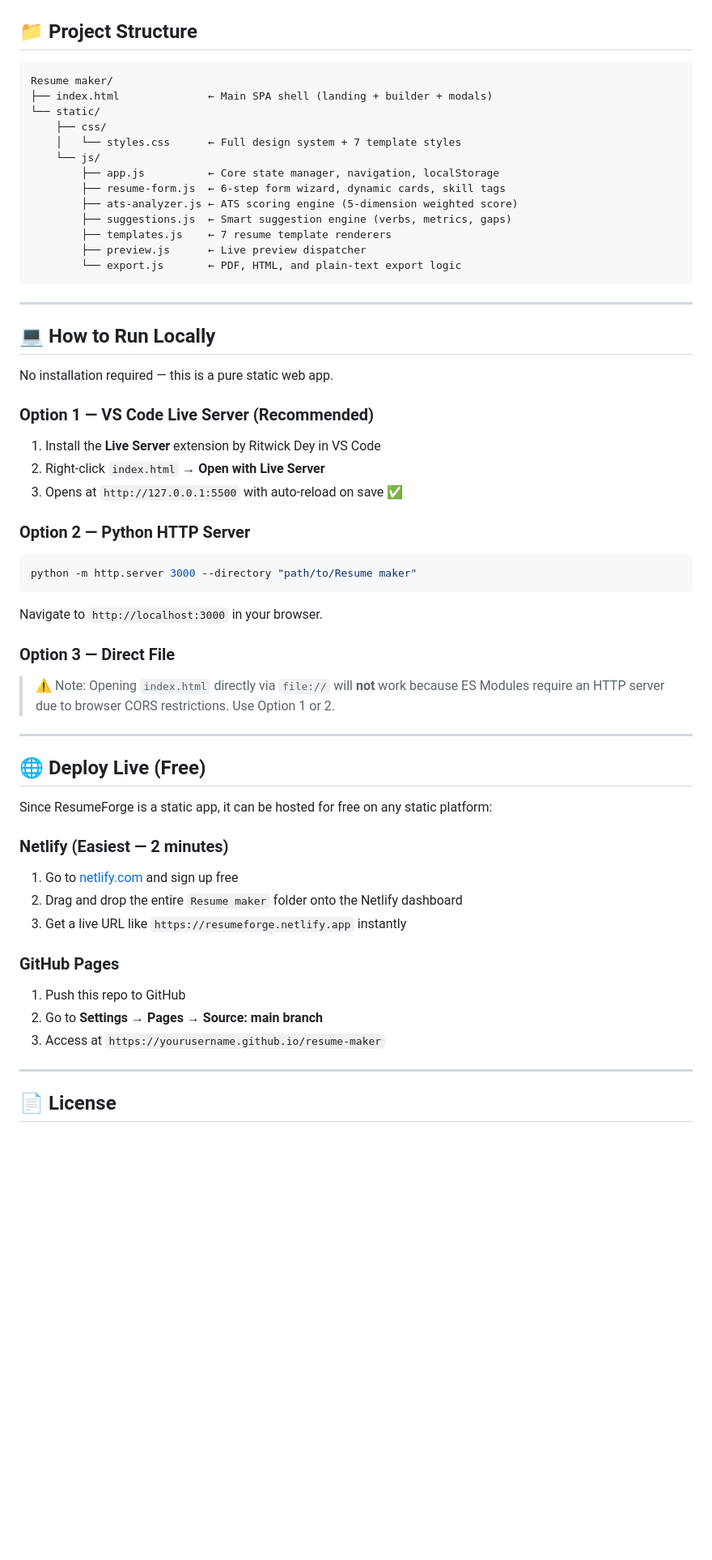
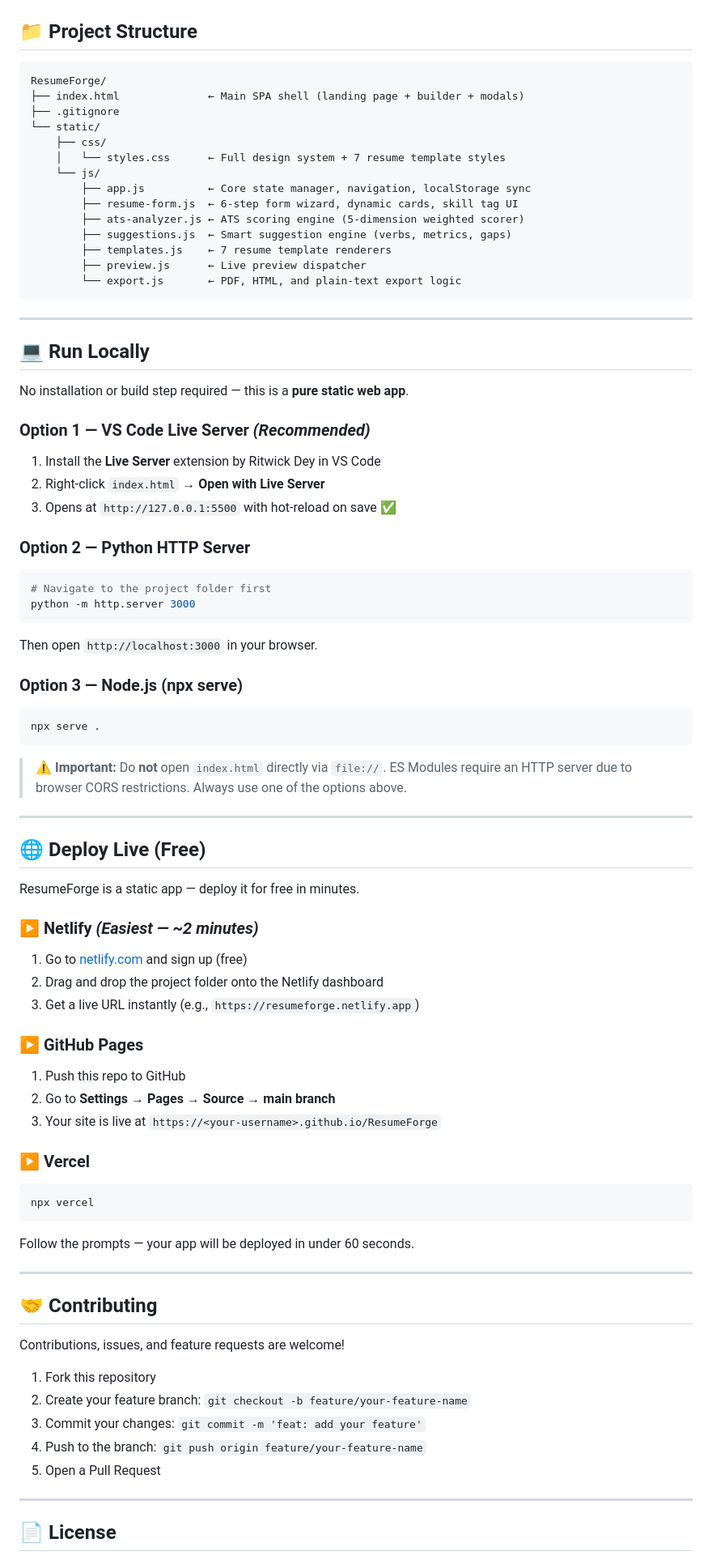
Before and after one commit to shauryaStack/ResumeForge, a Markdown page: README.md, the part around one of its changes. Shown at 81% size. Drawn GitHub-style; blank space fills up the shorter version.

````diff
--- a/README.md
+++ b/README.md
@@ -59,15 +80,16 @@ ResumeForge operates on a 6-step guided wizard that builds and analyzes the resu
 ## 📁 Project Structure
 
 ```
-Resume maker/
-├── index.html              ← Main SPA shell (landing + builder + modals)
+ResumeForge/
+├── index.html              ← Main SPA shell (landing page + builder + modals)
+├── .gitignore
 └── static/
     ├── css/
-    │   └── styles.css      ← Full design system + 7 template styles
+    │   └── styles.css      ← Full design system + 7 resume template styles
     └── js/
-        ├── app.js          ← Core state manager, navigation, localStorage
-        ├── resume-form.js  ← 6-step form wizard, dynamic cards, skill tags
-        ├── ats-analyzer.js ← ATS scoring engine (5-dimension weighted score)
+        ├── app.js          ← Core state manager, navigation, localStorage sync
+        ├── resume-form.js  ← 6-step form wizard, dynamic cards, skill tag UI
+        ├── ats-analyzer.js ← ATS scoring engine (5-dimension weighted scorer)
         ├── suggestions.js  ← Smart suggestion engine (verbs, metrics, gaps)
         ├── templates.js    ← 7 resume template renderers
         ├── preview.js      ← Live preview dispatcher
@@ -76,39 +98,70 @@ Resume maker/
 
 ---
 
-## 💻 How to Run Locally
+## 💻 Run Locally
 
-No installation required — this is a pure static web app.
+No installation or build step required — this is a **pure static web app**.
 
-### Option 1 — VS Code Live Server (Recommended)
+### Option 1 — VS Code Live Server *(Recommended)*
+
 1. Install the **Live Server** extension by Ritwick Dey in VS Code
 2. Right-click `index.html` → **Open with Live Server**
-3. Opens at `http://127.0.0.1:5500` with auto-reload on save ✅
+3. Opens at `http://127.0.0.1:5500` with hot-reload on save ✅
 
 ### Option 2 — Python HTTP Server
+
 ```bash
-python -m http.server 3000 --directory "path/to/Resume maker"
+# Navigate to the project folder first
+python -m http.server 3000
 ```
-Navigate to `http://localhost:3000` in your browser.
 
-### Option 3 — Direct File
-> ⚠️ Note: Opening `index.html` directly via `file://` will **not** work because ES Modules require an HTTP server due to browser CORS restrictions. Use Option 1 or 2.
+Then open `http://localhost:3000` in your browser.
+
+### Option 3 — Node.js (npx serve)
+
+```bash
+npx serve .
+```
+
+> ⚠️ **Important:** Do **not** open `index.html` directly via `file://`. ES Modules require an HTTP server due to browser CORS restrictions. Always use one of the options above.
 
 ---
 
 ## 🌐 Deploy Live (Free)
 
-Since ResumeForge is a static app, it can be hosted for free on any static platform:
+ResumeForge is a static app — deploy it for free in minutes.
 
-### Netlify (Easiest — 2 minutes)
-1. Go to [netlify.com](https://netlify.com) and sign up free
-2. Drag and drop the entire `Resume maker` folder onto the Netlify dashboard
-3. Get a live URL like `https://resumeforge.netlify.app` instantly
+### ▶ Netlify *(Easiest — ~2 minutes)*
 
-### GitHub Pages
+1. Go to [netlify.com](https://netlify.com) and sign up (free)
+2. Drag and drop the project folder onto the Netlify dashboard
+3. Get a live URL instantly (e.g., `https://resumeforge.netlify.app`)
+
+### ▶ GitHub Pages
+
 1. Push this repo to GitHub
-2. Go to **Settings → Pages → Source: main branch**
-3. Access at `https://yourusername.github.io/resume-maker`
+2. Go to **Settings → Pages → Source → main branch**
+3. Your site is live at `https://<your-username>.github.io/ResumeForge`
+
+### ▶ Vercel
+
+```bash
+npx vercel
+```
+
+Follow the prompts — your app will be deployed in under 60 seconds.
+
+---
+
+## 🤝 Contributing
+
+Contributions, issues, and feature requests are welcome!
+
+1. Fork this repository
+2. Create your feature branch: `git checkout -b feature/your-feature-name`
+3. Commit your changes: `git commit -m 'feat: add your feature'`
+4. Push to the branch: `git push origin feature/your-feature-name`
+5. Open a Pull Request
 
 ---
 
````
Also changed, not shown: other parts of README.md (+67 -40 lines).
